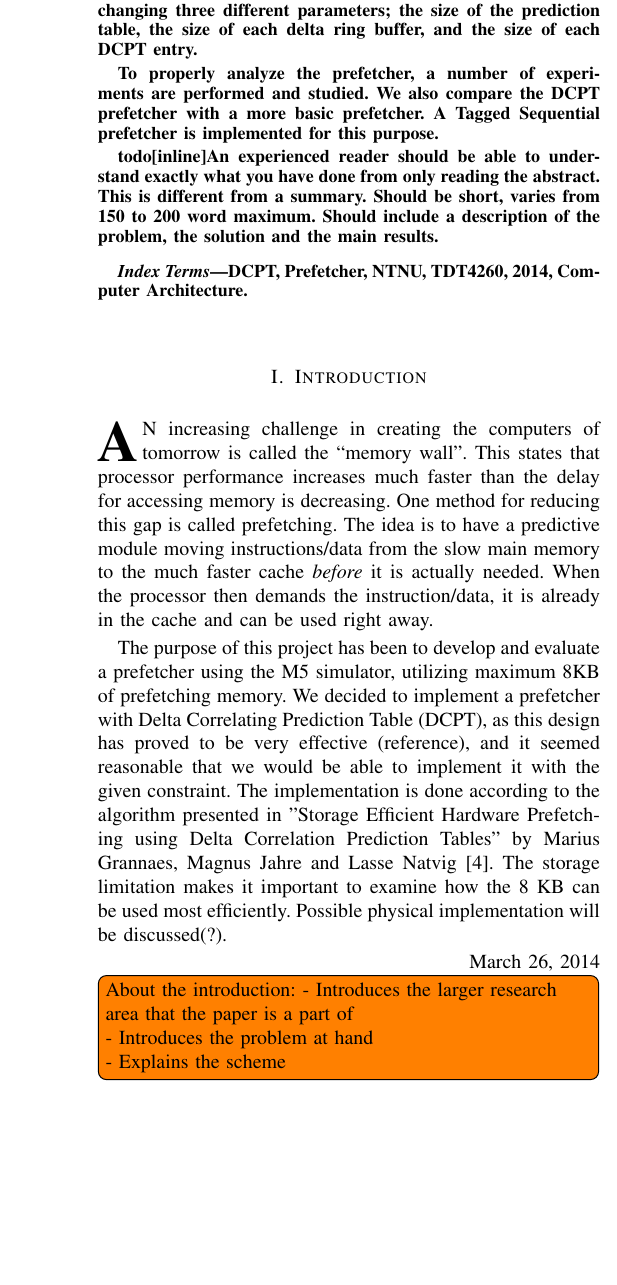
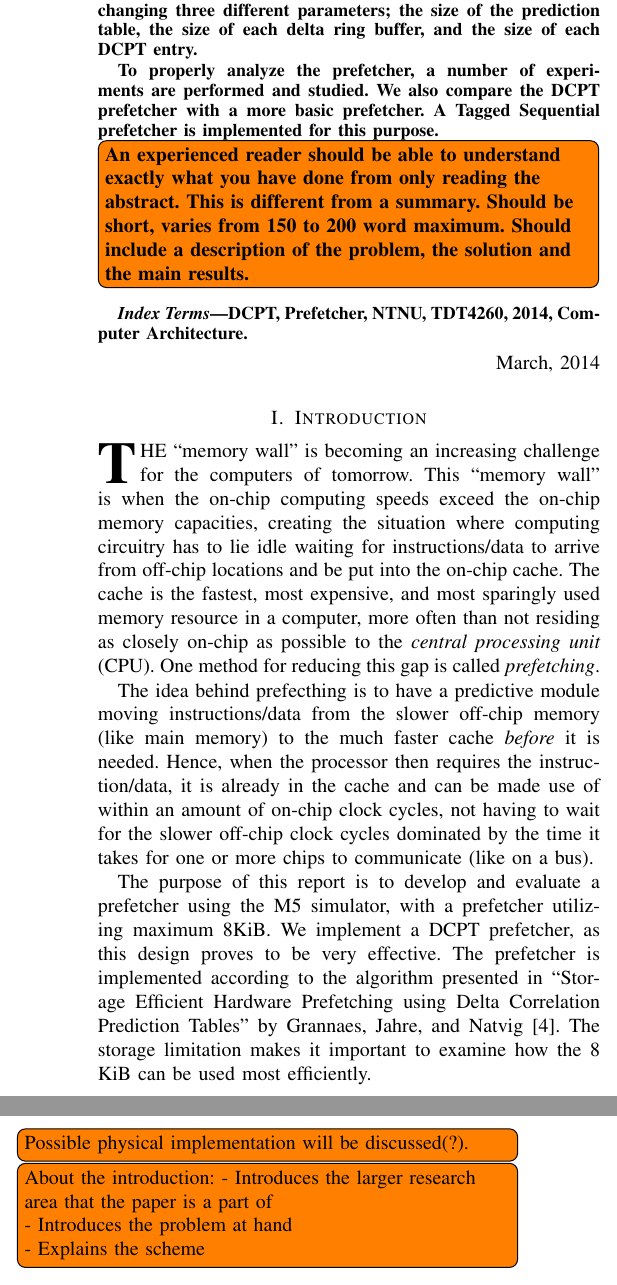
Before and after one commit to x10an14/tdt4260Group, a LaTeX paper (report/report.tex, which reads report/abstract.tex, report/introduction.tex): part of one column of page 1 of 2 before the commit and two parts of the columns of page 1 of 2 after it, the two joined at a grey line, cut so that both start at the same text, the shorter picture padded with empty space. Compiled offline with pdfLaTeX.

Commit message:
Updated more files according to Nico's feedback. Also expanded on introduction. Maybe introduction is done?

```diff
--- a/report/abstract.tex
+++ b/report/abstract.tex
@@ -9,7 +9,7 @@ To properly analyze the prefetcher, a number of experiments are performed and
 studied. We also compare the DCPT prefetcher with a more basic prefetcher. A
 Tagged Sequential prefetcher is implemented for this purpose.
 
-todo[inline]{An experienced reader should be able to understand exactly what you
+\todo[inline]{An experienced reader should be able to understand exactly what you
 have done from only reading the abstract. This is different from a summary.
 Should be short, varies from 150 to 200 word maximum. Should include a
 description of the problem, the solution and the main results.}
--- a/report/introduction.tex
+++ b/report/introduction.tex
@@ -1,27 +1,30 @@
 \section{Introduction}
 
-\IEEEPARstart{A}{n} increasing challenge in creating the computers of tomorrow
-is called the ``memory wall''. This states that processor performance increases
-much faster than the delay for accessing memory is decreasing. One method for
-reducing this gap is called prefetching. The idea is to have a predictive module
-moving  instructions/data from the slow main memory to the much faster cache
-\emph{before} it is actually needed. When the processor then demands the
-instruction/data, it is already in the cache and can be used right away.
+\IEEEPARstart{T}{he} ``memory wall'' is becoming an increasing challenge for the
+computers of tomorrow. This ``memory wall'' is when the on-chip computing speeds
+exceed the on-chip memory capacities, creating the situation where computing
+circuitry has to lie idle waiting for instructions/data to arrive from off-chip
+locations and be put into the on-chip cache. The cache is the fastest, most
+expensive, and most sparingly used memory resource in a computer, more often
+than not residing as closely on-chip as possible to the \emph{central processing
+unit} (CPU). One method for reducing this gap is called \emph{prefetching}.
 
+The idea behind prefecthing is to have a predictive module moving
+instructions/data from the slower off-chip memory (like main memory) to the much
+faster cache \emph{before} it is needed. Hence, when the processor then requires
+the instruction/data, it is already in the cache and can be made use of within
+an amount of on-chip clock cycles, not having to wait for the slower off-chip
+clock cycles dominated by the time it takes for one or more chips to communicate
+(like on a bus).
 
-The purpose of this project has been to develop and evaluate a prefetcher using
-the M5 simulator, utilizing maximum 8KB of prefetching memory. We decided to
-implement a prefetcher with Delta Correlating Prediction Table (DCPT), as this
-design has proved to be very effective (reference), and it seemed reasonable
-that we would be able to implement it with the given constraint. The
-implementation is done according to the algorithm presented in "Storage
-Efficient Hardware Prefetching using Delta Correlation Prediction Tables” by
-Marius Grannaes, Magnus Jahre and Lasse Natvig \cite{dcpt}. The storage limitation makes it
-important to examine how the 8 KB can be used most efficiently. Possible
-physical implementation will be discussed(?).
-
-
-\hfill \today
+The purpose of this report is to develop and evaluate a prefetcher using the M5
+simulator, with a prefetcher utilizing maximum 8KiB. We implement a DCPT
+prefetcher, as this design proves to be very effective. The prefetcher is
+implemented according to the algorithm presented in ``Storage Efficient Hardware
+Prefetching using Delta Correlation Prediction Tables'' by Grannaes, Jahre, and
+Natvig~\cite{dcpt}. The storage limitation makes it important to examine how the
+8 KiB can be used most efficiently. \todo[inline]{Possible physical implementation will be
+discussed(?).}
 
 \todo[inline]{About the introduction:
 - Introduces the larger research area that the paper is
--- a/report/report.tex
+++ b/report/report.tex
@@ -4,12 +4,15 @@
 \fi
 
 \usepackage{todonotes}
+\usepackage{datetime}
+
+\newdateformat{curMonth}{\monthname[\THEMONTH],~\THEYEAR}
 
 %\hyphenation{op-tical net-works semi-conduc-tor}
 \begin{document}
 \title{An analysis of the Delta Correlating Prediction Table prefetcher}
 
-\author{Ingebrigt~Bartholsen,~Christian~Chavez,~Solveig~Fure~and ~Andreas~Hammar,~\IEEEmembership{Students,~NTNU}}
+\author{Ingebrigt~Bartholsen,~Christian~Chavez,~Solveig~Fure~and~Andreas~Hammar,~\IEEEmembership{Students,~NTNU}}
 
 
 %\thanks{J. Doe and J. Doe are with Anonymous University.}
@@ -29,7 +32,8 @@ DCPT, Prefetcher, NTNU, TDT4260, 2014, Computer Architecture.
 \end{IEEEkeywords}
 \IEEEpeerreviewmaketitle
 
-
+\curMonth
+\hfill \today
 \input{introduction}
 
 \input{background}
```
Also changed, not shown: report/report.tex (2 more changed lines).
